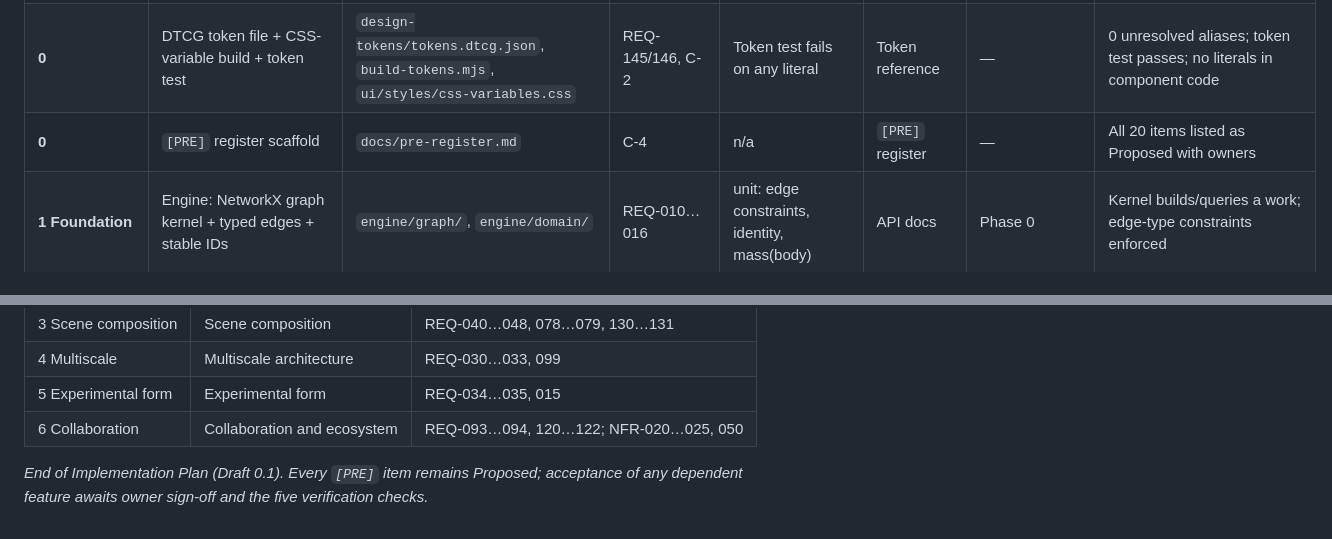
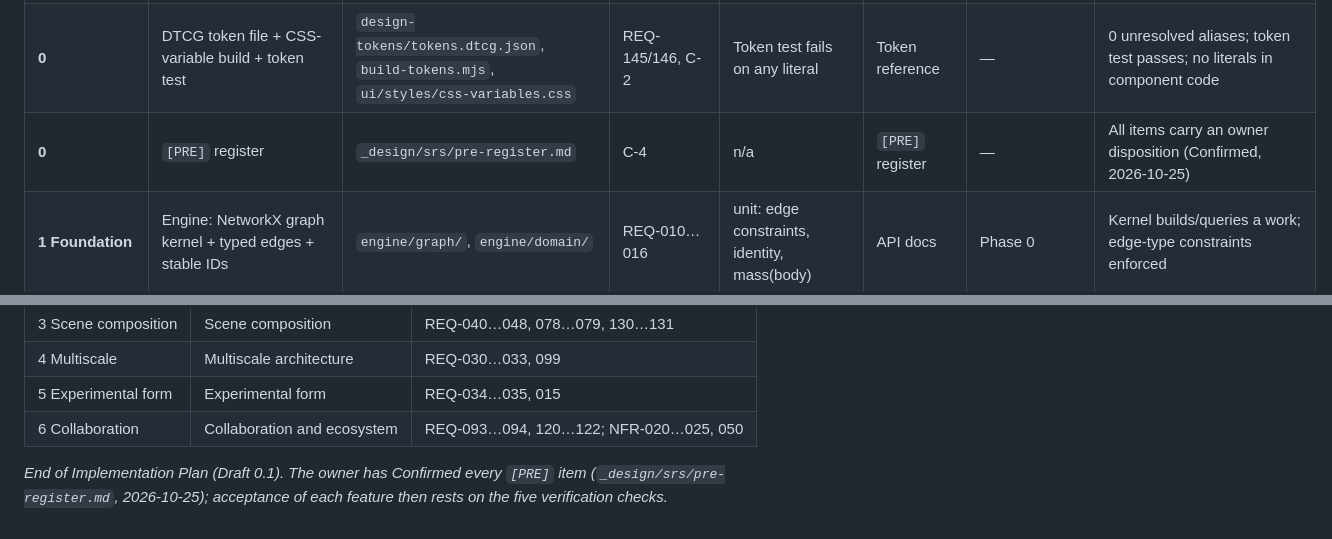
Before and after one commit to mattbriggs/Narrative-Workbench, a Markdown page: Narrative_Workbench_Implementation_Plan.md, 2 parts joined by grey strips. GitHub-like rendering.

```diff
--- a/Narrative_Workbench_Implementation_Plan.md
+++ b/Narrative_Workbench_Implementation_Plan.md
@@ -295,7 +295,7 @@ Phases map to the spec sequence and the architecture's evolutionary increments.
 | --- | --- | --- | --- | --- | --- | --- | --- |
 | **0 Setup** | Workspace, toolchains, CI, contract generator | `pyproject.toml`, `app/src-tauri/Cargo.toml`, `scripts/gen-contract.py`, CI config | Build + contract-diff | CI green on empty suites | README quick start | — | `cargo test`, `pytest`, token build, and contract-diff all run in CI |
 | **0** | DTCG token file + CSS-variable build + token test | `design-tokens/tokens.dtcg.json`, `build-tokens.mjs`, `ui/styles/css-variables.css` | REQ-145/146, C-2 | Token test fails on any literal | Token reference | — | 0 unresolved aliases; token test passes; no literals in component code |
-| **0** | `[PRE]` register scaffold | `docs/pre-register.md` | C-4 | n/a | `[PRE]` register | — | All 20 items listed as Proposed with owners |
+| **0** | `[PRE]` register | `_design/srs/pre-register.md` | C-4 | n/a | `[PRE]` register | — | All items carry an owner disposition (Confirmed, 2026-10-25) |
 | **1 Foundation** | Engine: NetworkX graph kernel + typed edges + stable IDs | `engine/graph/`, `engine/domain/` | REQ-010…016 | unit: edge constraints, identity, mass(body) | API docs | Phase 0 | Kernel builds/queries a work; edge-type constraints enforced |
 | **1** | Engine: append-only repository, commits, branches | `engine/repository/` | REQ-090…096 | unit: immutability, lineage, rewind-as-pointer | Design docs | Foundation kernel | Commit/branch/rewind preserve history; merge creates new commit |
 | **1** | Engine: provenance records | `engine/provenance/` | REQ-097, NFR-031 | unit: all 7 provenance fields captured | API docs | repository | Every accepted op carries complete provenance + reproducibility status |
@@ -368,4 +368,4 @@ Fill this in when implementation completes. Report status against the table and
 | 5 Experimental form | Experimental form | REQ-034…035, 015 |
 | 6 Collaboration | Collaboration and ecosystem | REQ-093…094, 120…122; NFR-020…025, 050 |
 
-*End of Implementation Plan (Draft 0.1). Every `[PRE]` item remains Proposed; acceptance of any dependent feature awaits owner sign-off and the five verification checks.*
+*End of Implementation Plan (Draft 0.1). The owner has Confirmed every `[PRE]` item (`_design/srs/pre-register.md`, 2026-10-25); acceptance of each feature then rests on the five verification checks.*
```
Also changed, not shown: other parts of Narrative_Workbench_Implementation_Plan.md (+3 -3 lines), docs/coverage-report.md (+5 -4 lines), docs/pre-register.md (deleted, +0 -40 lines).
